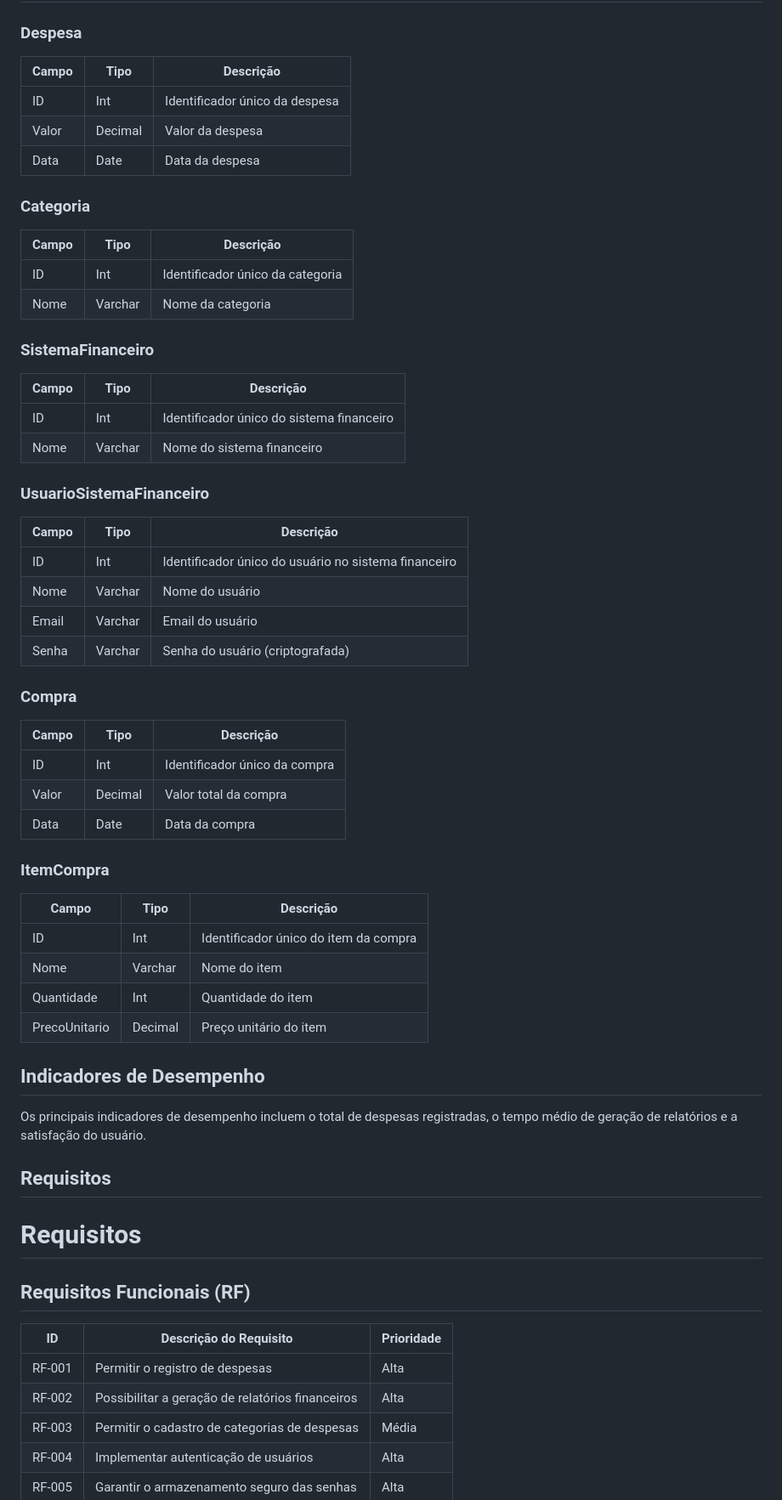
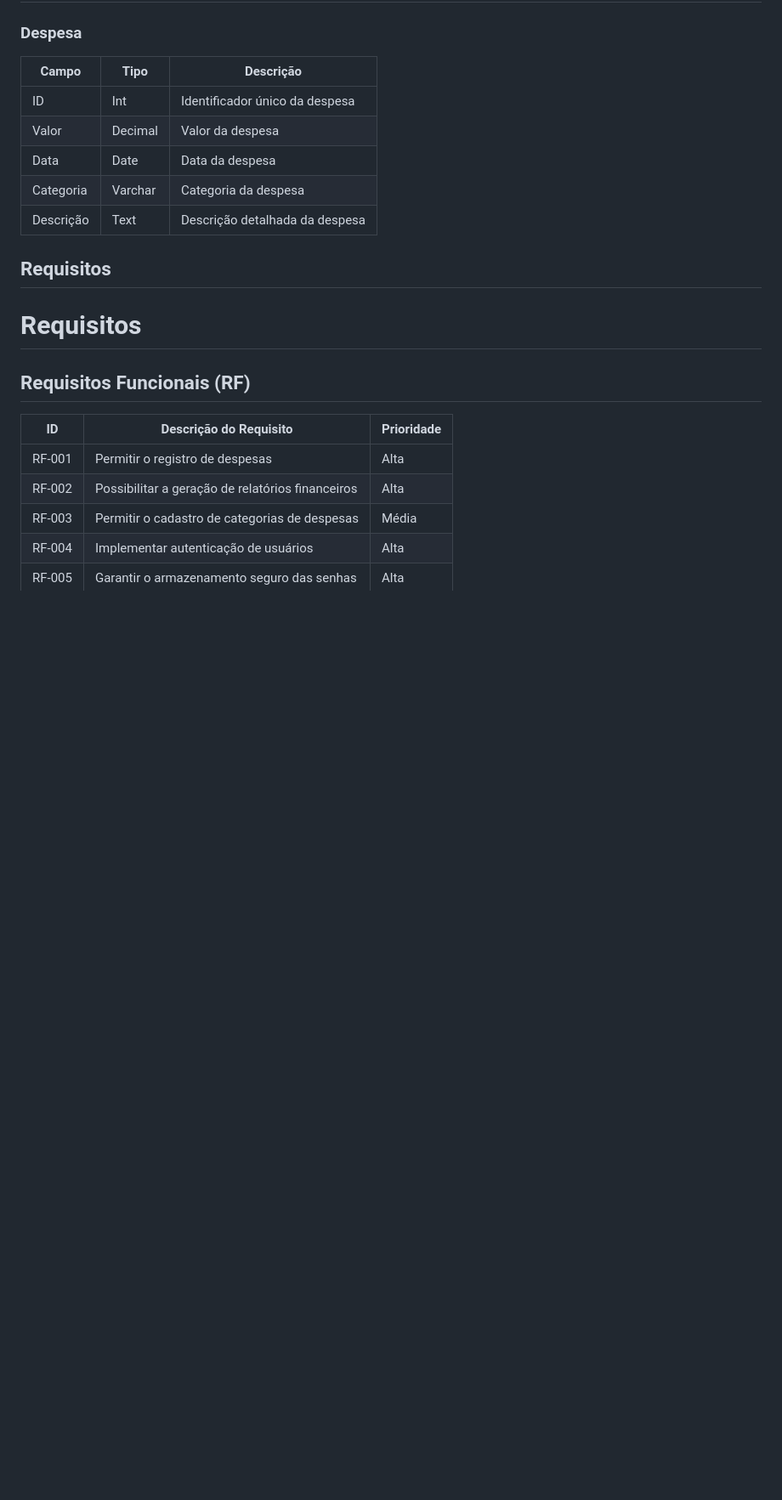
Before and after one commit to ICEI-PUC-Minas-PMV-ADS/pmv-ads-2024-1-e4-proj-infra-t5-sistema-financeiro, a Markdown page: docs/02-Especificação do Projeto.md, the part around the change printed below. Shown: that part at 85% size. Drawn GitHub-style; blank space fills up the shorter version.

```diff
--- a/docs/02-Especificação do Projeto.md
+++ b/docs/02-Especificação do Projeto.md
@@ -46,50 +46,8 @@ Este processo envolve a geração de relatórios financeiros para análise.
 | ID    | Int  | Identificador único da despesa |
 | Valor | Decimal | Valor da despesa |
 | Data  | Date | Data da despesa |
-
-### Categoria
-
-| Campo | Tipo | Descrição |
-|-------|------|-----------|
-| ID    | Int  | Identificador único da categoria |
-| Nome  | Varchar | Nome da categoria |
-
-### SistemaFinanceiro
-
-| Campo | Tipo | Descrição |
-|-------|------|-----------|
-| ID    | Int  | Identificador único do sistema financeiro |
-| Nome  | Varchar | Nome do sistema financeiro |
-
-### UsuarioSistemaFinanceiro
-
-| Campo | Tipo | Descrição |
-|-------|------|-----------|
-| ID    | Int  | Identificador único do usuário no sistema financeiro |
-| Nome  | Varchar | Nome do usuário |
-| Email | Varchar | Email do usuário |
-| Senha | Varchar | Senha do usuário (criptografada) |
-
-### Compra
-
-| Campo | Tipo | Descrição |
-|-------|------|-----------|
-| ID    | Int  | Identificador único da compra |
-| Valor | Decimal | Valor total da compra |
-| Data  | Date | Data da compra |
-
-### ItemCompra
-
-| Campo | Tipo | Descrição |
-|-------|------|-----------|
-| ID    | Int  | Identificador único do item da compra |
-| Nome  | Varchar | Nome do item |
-| Quantidade | Int | Quantidade do item |
-| PrecoUnitario | Decimal | Preço unitário do item |
-
-## Indicadores de Desempenho
-
-Os principais indicadores de desempenho incluem o total de despesas registradas, o tempo médio de geração de relatórios e a satisfação do usuário.
+| Categoria | Varchar | Categoria da despesa |
+| Descrição | Text | Descrição detalhada da despesa |
 
 ## Requisitos
 # Requisitos
```
Also changed, not shown: other parts of docs/02-Especificação do Projeto.md (+2 -12 lines).
